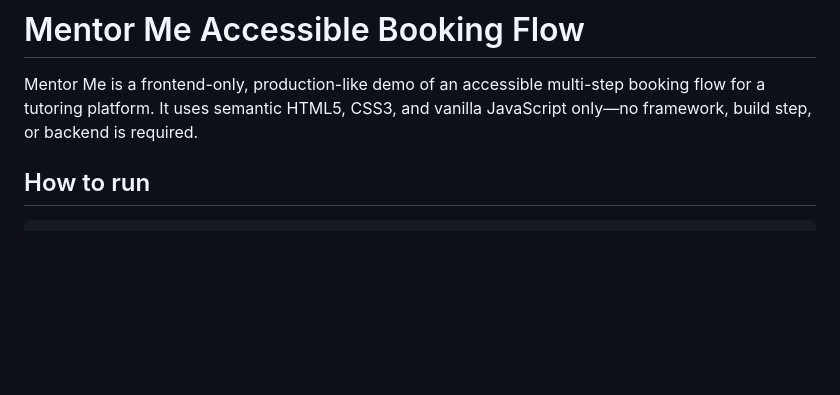
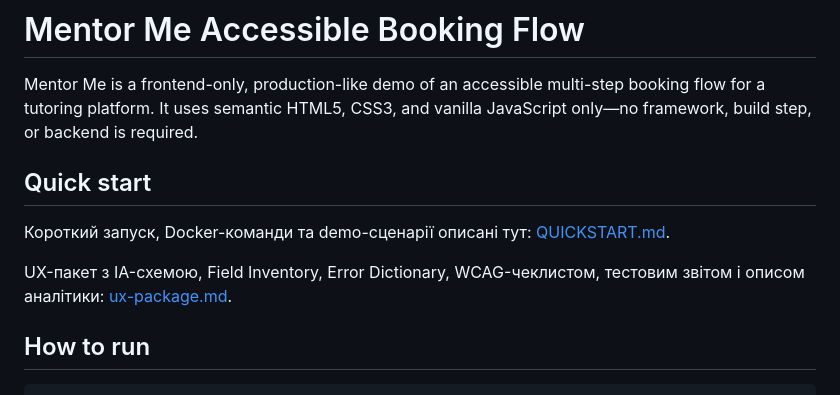
Before and after one commit to visys-dev/booking-flow, a Markdown page: README.md, the part around the change. Rendered like a GitHub page; blank space fills up the shorter version.

Commit message:
update README and links

```diff
--- a/README.md
+++ b/README.md
@@ -1,6 +1,12 @@
 # Mentor Me Accessible Booking Flow
 
 Mentor Me is a frontend-only, production-like demo of an accessible multi-step booking flow for a tutoring platform. It uses semantic HTML5, CSS3, and vanilla JavaScript only—no framework, build step, or backend is required.
+
+## Quick start
+
+Короткий запуск, Docker-команди та demo-сценарії описані тут: [QUICKSTART.md](https://github.com/visys-dev/booking-flow/blob/main/QUICKSTART.md).
+
+UX-пакет з IA-схемою, Field Inventory, Error Dictionary, WCAG-чеклистом, тестовим звітом і описом аналітики: [ux-package.md](https://github.com/visys-dev/booking-flow/blob/main/ux-package.md).
 
 ## How to run
 
```
Also changed, not shown: ux-package.md (+2 -0 lines).
